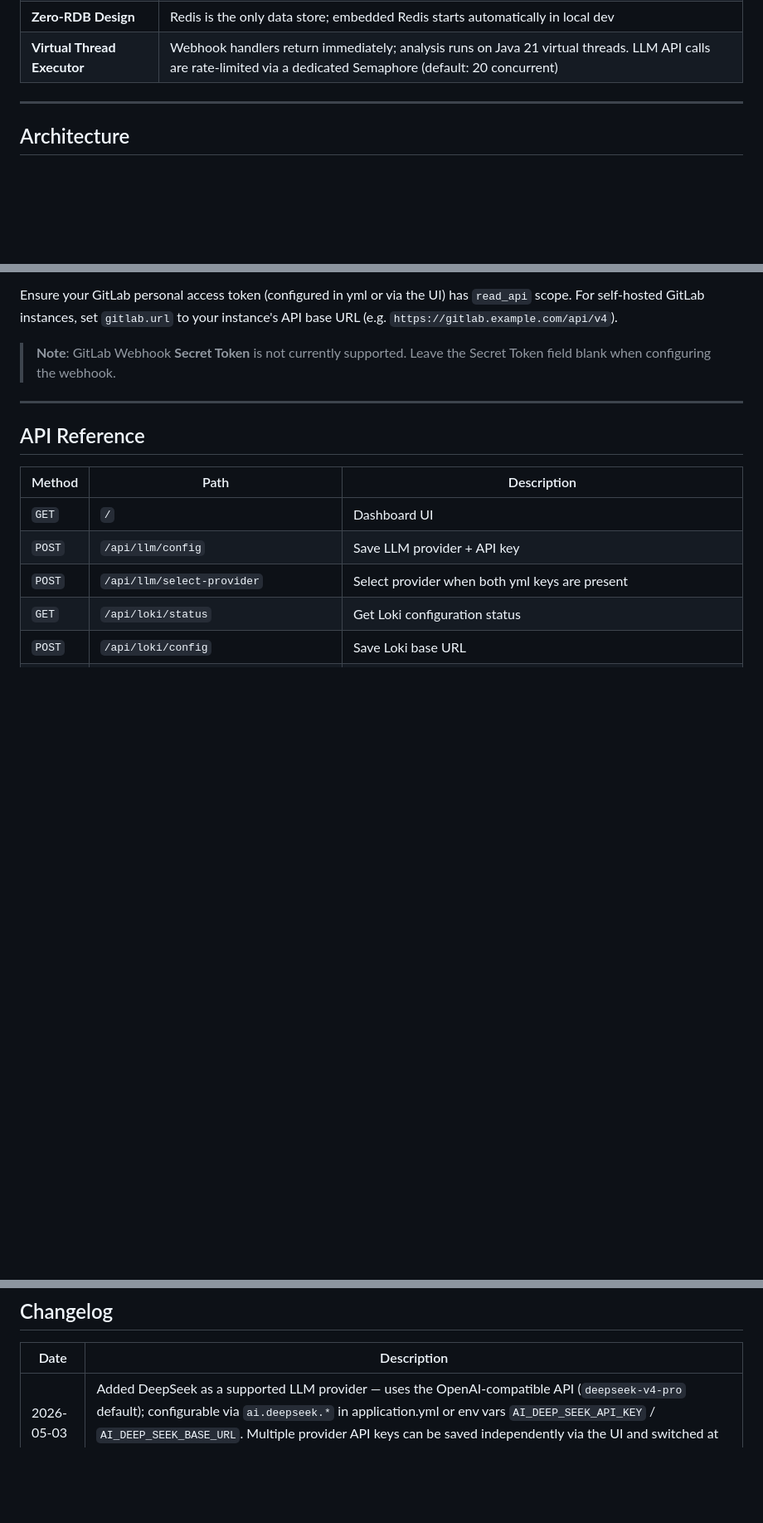
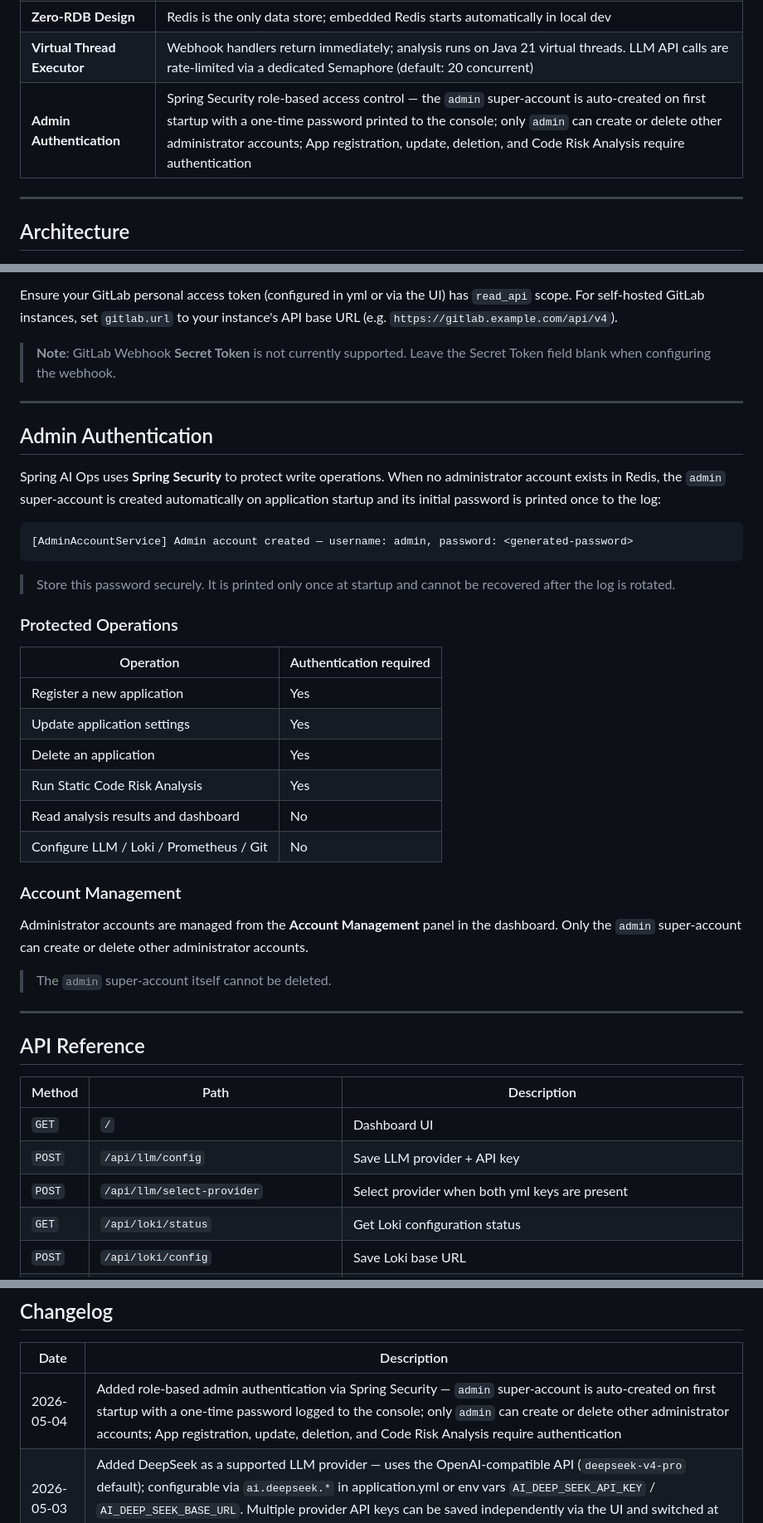
Before and after one commit to lyvius2/spring-ai-ops, a Markdown page: README.md, 3 parts joined by grey strips. Shown: that part at 83% size. GitHub-like rendering; blank space fills up the shorter version.

````diff
--- a/README.md
+++ b/README.md
@@ -80,6 +82,7 @@ No relational database is used. Redis serves as the sole persistence layer — s
 | **Multi-Application** | Register multiple application names; analysis history is scoped per application |
 | **Zero-RDB Design** | Redis is the only data store; embedded Redis starts automatically in local dev |
 | **Virtual Thread Executor** | Webhook handlers return immediately; analysis runs on Java 21 virtual threads. LLM API calls are rate-limited via a dedicated Semaphore (default: 20 concurrent) |
+| **Admin Authentication** | Spring Security role-based access control — the `admin` super-account is auto-created on first startup with a one-time password printed to the console; only `admin` can create or delete other administrator accounts; App registration, update, deletion, and Code Risk Analysis require authentication |
 
 ---
 
@@ -614,6 +624,35 @@ Ensure your GitLab personal access token (configured in yml or via the UI) has `
 
 ---
 
+## Admin Authentication
+
+Spring AI Ops uses **Spring Security** to protect write operations. When no administrator account exists in Redis, the `admin` super-account is created automatically on application startup and its initial password is printed once to the log:
+
+```
+[AdminAccountService] Admin account created — username: admin, password: <generated-password>
+```
+
+> Store this password securely. It is printed only once at startup and cannot be recovered after the log is rotated.
+
+### Protected Operations
+
+| Operation | Authentication required |
+|---|---|
+| Register a new application | Yes |
+| Update application settings | Yes |
+| Delete an application | Yes |
+| Run Static Code Risk Analysis | Yes |
+| Read analysis results and dashboard | No |
+| Configure LLM / Loki / Prometheus / Git | No |
+
+### Account Management
+
+Administrator accounts are managed from the **Account Management** panel in the dashboard. Only the `admin` super-account can create or delete other administrator accounts.
+
+> The `admin` super-account itself cannot be deleted.
+
+---
+
 ## API Reference
 
 | Method | Path | Description |
@@ -750,6 +789,7 @@ com.walter.spring.ai.ops
 
 | Date       | Description |
 |------------|---|
+| 2026-05-04 | Added role-based admin authentication via Spring Security — `admin` super-account is auto-created on first startup with a one-time password logged to the console; only `admin` can create or delete other administrator accounts; App registration, update, deletion, and Code Risk Analysis require authentication |
 | 2026-05-03 | Added DeepSeek as a supported LLM provider — uses the OpenAI-compatible API (`deepseek-v4-pro` default); configurable via `ai.deepseek.*` in application.yml or env vars `AI_DEEP_SEEK_API_KEY` / `AI_DEEP_SEEK_BASE_URL`. Multiple provider API keys can be saved independently via the UI and switched at runtime |
 | 2026-05-02 | Added Prometheus Application Metrics dashboard (`GET /api/prometheus/application-metrics`) — displays per-application JVM memory (used %, allocated MB, used MB), uptime, open-file count, CPU usage (system / process), average HTTP latency, and HTTP status breakdown (2xx / 4xx / 5xx) as time-series charts when `prometheus.url` is configured |
 | 2026-04-30 | Added optional persistent repository storage — registered repositories can be kept under `repository.local-path`, synchronized under a Redis lock, reused by Code Risk and Grafana source snippet flows, and cleaned up on app rename/delete |
````
Also changed, not shown: other parts of README.md (+10 -1 lines), README_KR.md (+40 -1 lines), docs/AdminInitialize.png (added).
